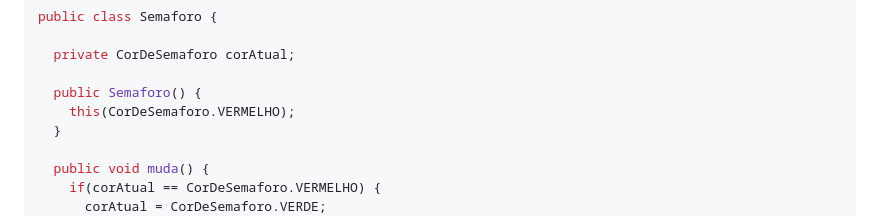
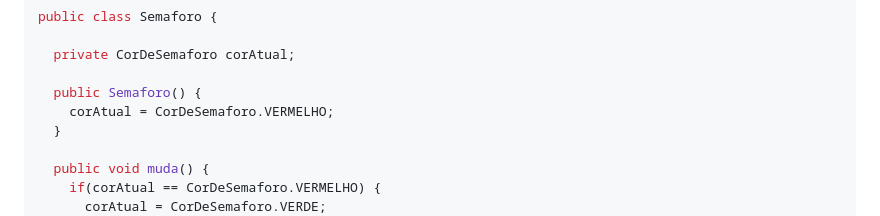
Before and after one commit to sauloafoliveira/ifce, a Markdown page: poo/encapsulamento.md, the part around the change. Drawn GitHub-style.

```diff
--- a/poo/encapsulamento.md
+++ b/poo/encapsulamento.md
@@ -48,7 +48,7 @@ public class Semaforo {
   private CorDeSemaforo corAtual;
 
   public Semaforo() {
-    this(CorDeSemaforo.VERMELHO);
+    corAtual = CorDeSemaforo.VERMELHO;
   }
 
   public void muda() {
```
